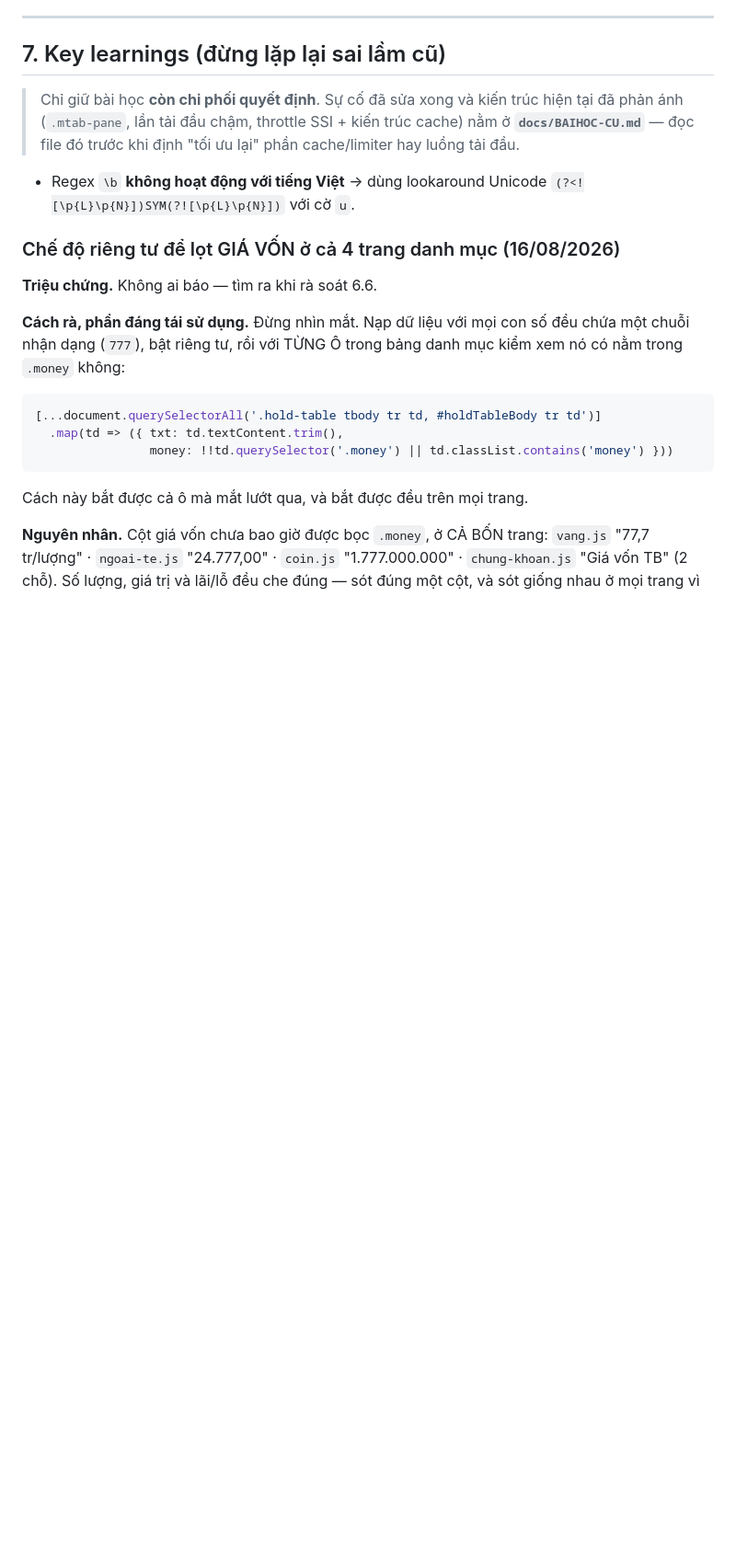
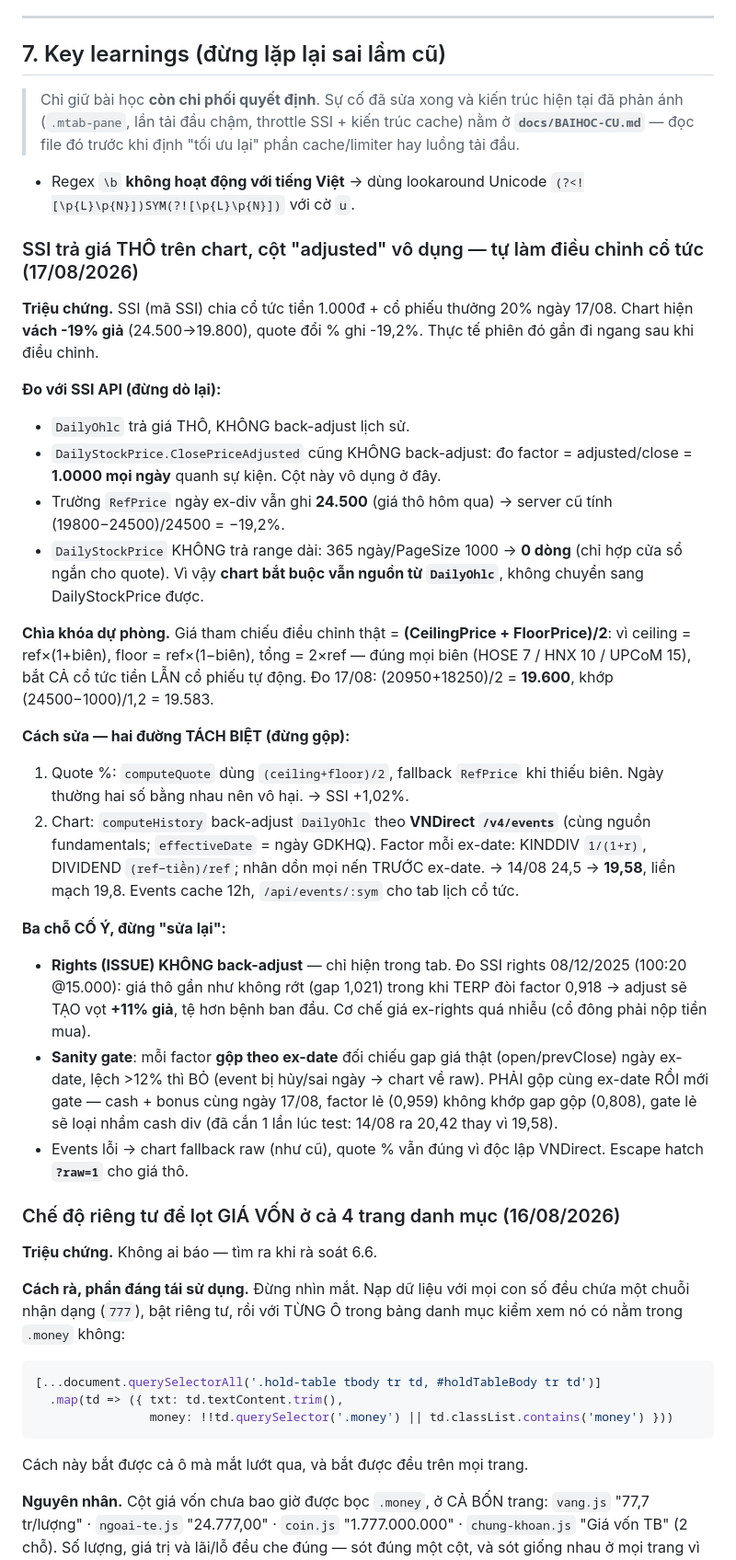
Before and after one commit to hoangduy2401-web/dautuchungkhoan, a Markdown page: CLAUDE.md, the part around one of its changes. Shown at 92% size. Drawn GitHub-style; blank space fills up the shorter version.

```diff
--- a/CLAUDE.md
+++ b/CLAUDE.md
@@ -347,6 +347,49 @@ Actions bấm *Enable workflow*.
 
 - Regex `\b` **không hoạt động với tiếng Việt** → dùng lookaround Unicode
   `(?<![\p{L}\p{N}])SYM(?![\p{L}\p{N}])` với cờ `u`.
+
+### SSI trả giá THÔ trên chart, cột "adjusted" vô dụng — tự làm điều chỉnh cổ tức (17/08/2026)
+
+**Triệu chứng.** SSI (mã SSI) chia cổ tức tiền 1.000đ + cổ phiếu thưởng 20% ngày
+17/08. Chart hiện **vách -19% giả** (24.500→19.800), quote đổi % ghi -19,2%.
+Thực tế phiên đó gần đi ngang sau khi điều chỉnh.
+
+**Đo với SSI API (đừng dò lại):**
+- `DailyOhlc` trả giá THÔ, KHÔNG back-adjust lịch sử.
+- `DailyStockPrice.ClosePriceAdjusted` cũng KHÔNG back-adjust: đo factor =
+  adjusted/close = **1.0000 mọi ngày** quanh sự kiện. Cột này vô dụng ở đây.
+- Trường `RefPrice` ngày ex-div vẫn ghi **24.500** (giá thô hôm qua) → server
+  cũ tính (19800−24500)/24500 = −19,2%.
+- `DailyStockPrice` KHÔNG trả range dài: 365 ngày/PageSize 1000 → **0 dòng** (chỉ
+  hợp cửa sổ ngắn cho quote). Vì vậy **chart bắt buộc vẫn nguồn từ `DailyOhlc`**,
+  không chuyển sang DailyStockPrice được.
+
+**Chìa khóa dự phòng.** Giá tham chiếu điều chỉnh thật = **(CeilingPrice +
+FloorPrice)/2**: vì ceiling = ref×(1+biên), floor = ref×(1−biên), tổng = 2×ref —
+đúng mọi biên (HOSE 7 / HNX 10 / UPCoM 15), bắt CẢ cổ tức tiền LẪN cổ phiếu tự
+động. Đo 17/08: (20950+18250)/2 = **19.600**, khớp (24500−1000)/1,2 = 19.583.
+
+**Cách sửa — hai đường TÁCH BIỆT (đừng gộp):**
+1. Quote %: `computeQuote` dùng `(ceiling+floor)/2`, fallback `RefPrice` khi
+   thiếu biên. Ngày thường hai số bằng nhau nên vô hại. → SSI +1,02%.
+2. Chart: `computeHistory` back-adjust `DailyOhlc` theo **VNDirect `/v4/events`**
+   (cùng nguồn fundamentals; `effectiveDate` = ngày GDKHQ). Factor mỗi ex-date:
+   KINDDIV `1/(1+r)`, DIVIDEND `(ref−tiền)/ref`; nhân dồn mọi nến TRƯỚC ex-date.
+   → 14/08 24,5 → **19,58**, liền mạch 19,8. Events cache 12h, `/api/events/:sym`
+   cho tab lịch cổ tức.
+
+**Ba chỗ CỐ Ý, đừng "sửa lại":**
+- **Rights (ISSUE) KHÔNG back-adjust** — chỉ hiện trong tab. Đo SSI rights
+  08/12/2025 (100:20 @15.000): giá thô gần như không rớt (gap 1,021) trong khi
+  TERP đòi factor 0,918 → adjust sẽ TẠO vọt **+11% giả**, tệ hơn bệnh ban đầu.
+  Cơ chế giá ex-rights quá nhiễu (cổ đông phải nộp tiền mua).
+- **Sanity gate**: mỗi factor **gộp theo ex-date** đối chiếu gap giá thật
+  (open/prevClose) ngày ex-date, lệch >12% thì BỎ (event bị hủy/sai ngày → chart
+  về raw). PHẢI gộp cùng ex-date RỒI mới gate — cash + bonus cùng ngày 17/08,
+  factor lẻ (0,959) không khớp gap gộp (0,808), gate lẻ sẽ loại nhầm cash div
+  (đã cắn 1 lần lúc test: 14/08 ra 20,42 thay vì 19,58).
+- Events lỗi → chart fallback raw (như cũ), quote % vẫn đúng vì độc lập VNDirect.
+  Escape hatch **`?raw=1`** cho giá thô.
 
 ### Chế độ riêng tư để lọt GIÁ VỐN ở cả 4 trang danh mục (16/08/2026)
 
```
Also changed, not shown: other parts of CLAUDE.md (+27 -24 lines), docs/NHATKY.md (+19 -0 lines).
